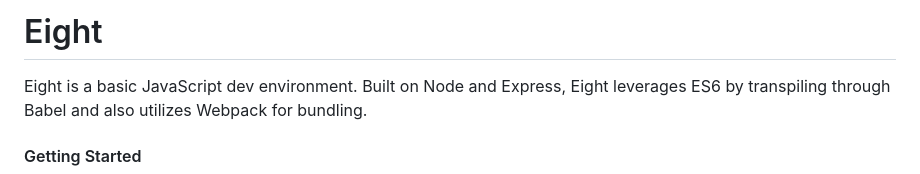
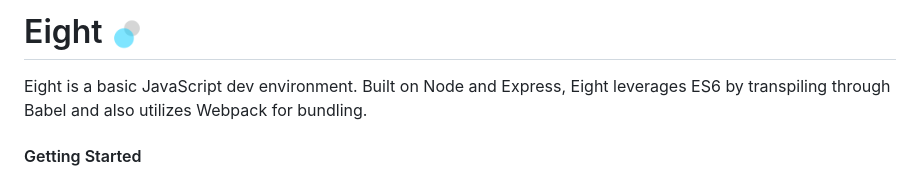
Before and after one commit to techtolentino/apex-nova-starter-kit, a Markdown page: README.md, the part around the change. Drawn GitHub-style; pictures changed too: assets/img/eight-logo.png.

Commit message:
adding logo

```diff
--- a/README.md
+++ b/README.md
@@ -1,4 +1,5 @@
-# Eight
+# Eight <img src="assets/img/eight-logo.png" width="32"/>
+
 
 Eight is a basic JavaScript dev environment. Built on Node and Express, Eight leverages ES6 by transpiling through Babel and also utilizes Webpack for bundling.
 
```
